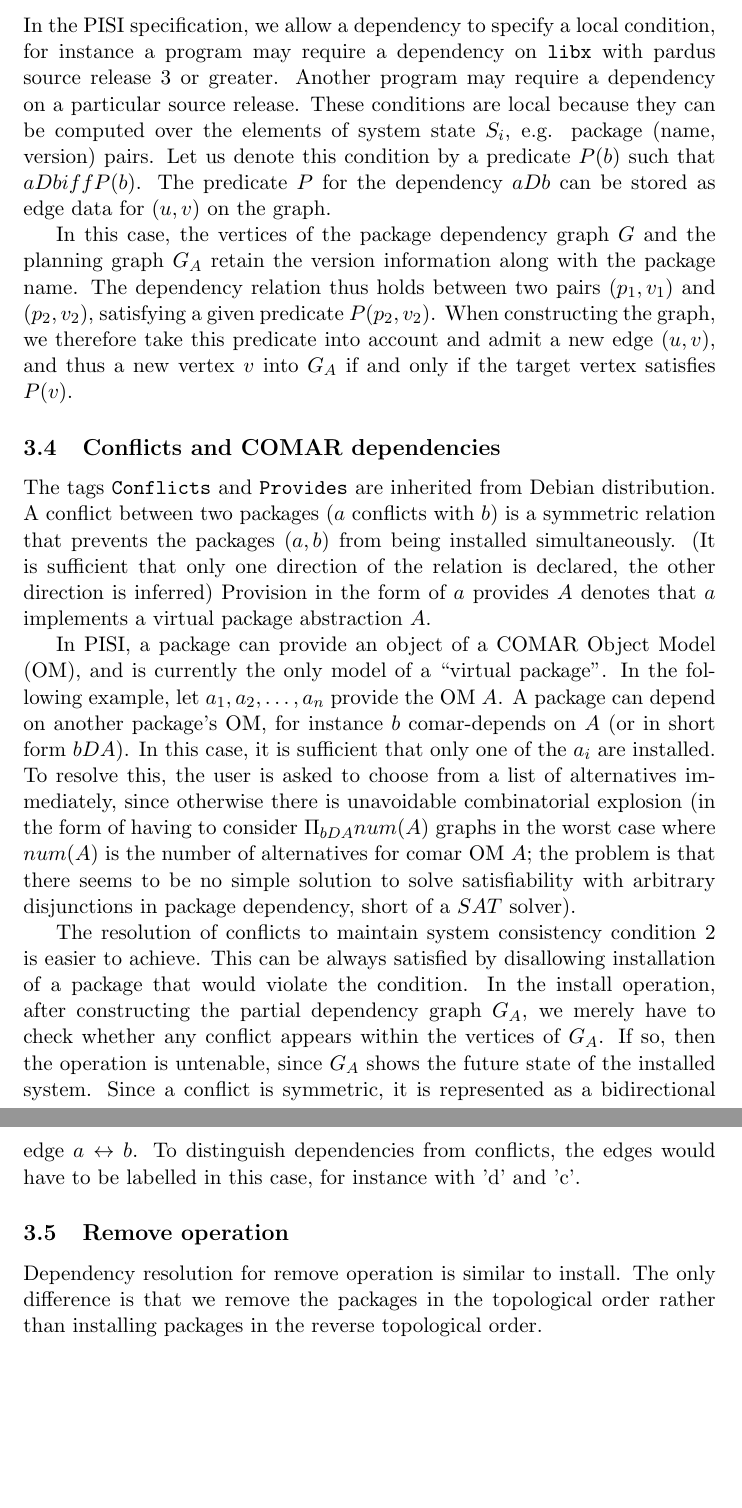
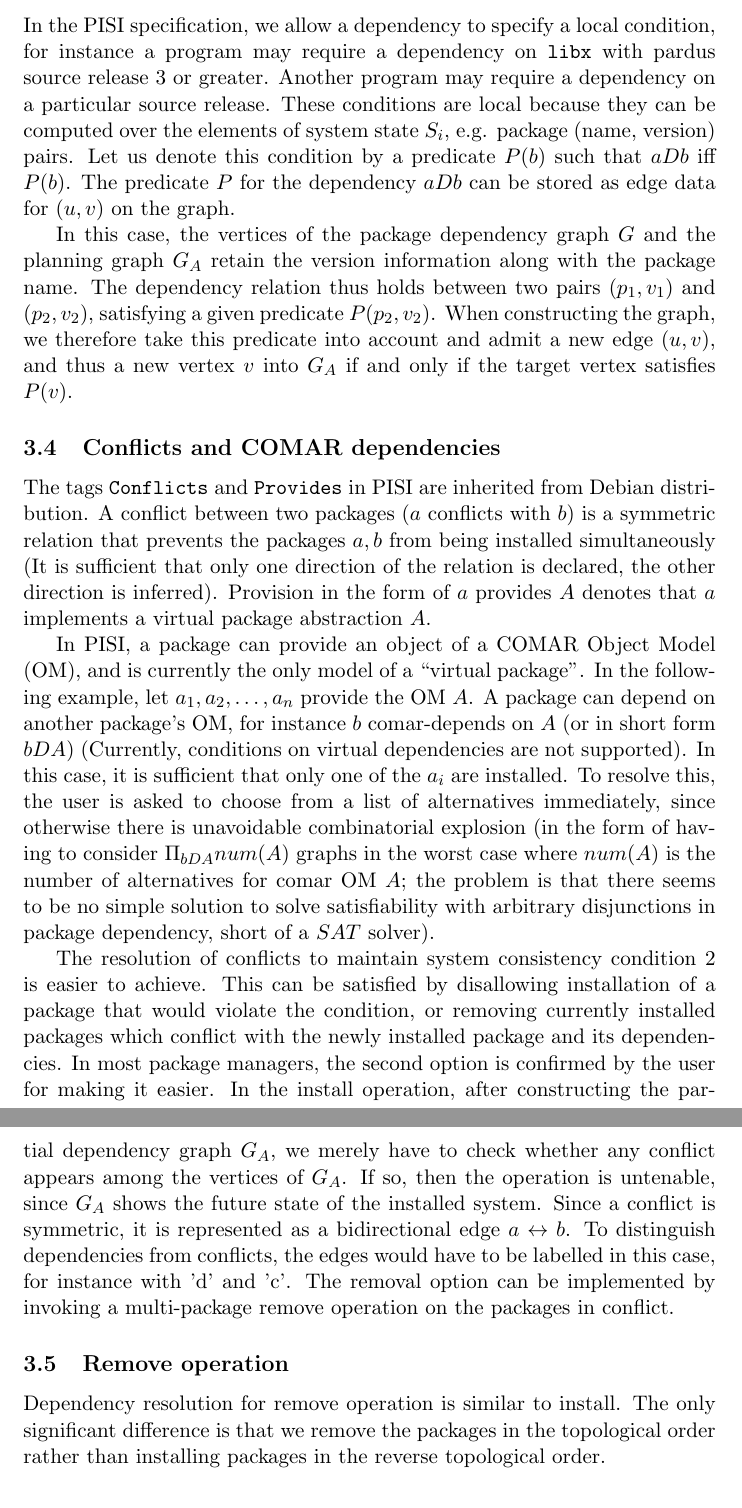
Before and after one commit to Zaryob/inary, a LaTeX document (doc/dependency.tex): two parts of pages 4 and 5 of 7 before the commit and two parts of pages 4 and 5 of 8 after it, joined at a grey line, cut so that both start at the same text, the shorter picture padded with empty space. Compiled offline with pdfLaTeX.

Commit message:
daha duzeltmeler...

```diff
--- a/doc/dependency.tex
+++ b/doc/dependency.tex
@@ -183,7 +182,7 @@ condition, for instance a program may require a dependency on
 program may require a dependency on a particular source release. These
 conditions are local because they can be computed over the elements of
 system state $S_i$, e.g. package (name, version) pairs. Let us denote this
-condition by a predicate $P(b)$ such that $aDb iff P(b)$.  The
+condition by a predicate $P(b)$ such that $aDb$ iff $P(b)$.  The
 predicate $P$ for the dependency $aDb$ can be stored as edge data for
 $(u,v)$ on the graph.
 % thus when we say $P(u,v)$, this means the predicate stored on
@@ -200,43 +199,51 @@ $P(v)$.
 
 \subsection{Conflicts and COMAR dependencies}
 
-The tags \texttt{Conflicts} and \texttt{Provides} are inherited from
-Debian distribution. A conflict between two packages ($a$ conflicts
-with $b$) is a symmetric relation that prevents the packages ($a,b$)
-from being installed simultaneously. (It is sufficient that only one
-direction of the relation is declared, the other direction is
-inferred) Provision in the form of $a$ provides $A$ denotes that $a$
-implements a virtual package abstraction $A$.
+The tags \texttt{Conflicts} and \texttt{Provides} in PISI are
+inherited from Debian distribution. A conflict between two packages
+($a$ conflicts with $b$) is a symmetric relation that prevents the
+packages $a,b$ from being installed simultaneously (It is
+sufficient that only one direction of the relation is declared, the
+other direction is inferred). Provision in the form of $a$ provides $A$
+denotes that $a$ implements a virtual package abstraction $A$.
 
 In PISI, a package can provide an object of a COMAR Object Model (OM),
 and is currently the only model of a ``virtual package''. In the
 following example, let $a_1,a_2,\ldots,a_n$ provide the OM $A$. A package
 can depend on another package's OM, for instance $b$ comar-depends on
-$A$ (or in short form $bDA$). In this case, it is sufficient that only
-one of the $a_i$ are installed. To resolve this, the user is asked to
-choose from a list of alternatives immediately, since otherwise there
-is unavoidable combinatorial explosion (in the form of having to
-consider $\Pi_{bDA}num(A)$ graphs in the worst case where $num(A)$ is
-the number of alternatives for comar OM $A$; the problem is that there
-seems to be no simple solution to solve satisfiability with arbitrary
-disjunctions in package dependency, short of a $SAT$ solver).
+$A$ (or in short form $bDA$) (Currently, conditions on virtual
+dependencies are not supported). In this case, it is sufficient that
+only one of the $a_i$ are installed. To resolve this, the user is
+asked to choose from a list of alternatives immediately, since
+otherwise there is unavoidable combinatorial explosion (in the form of
+having to consider $\Pi_{bDA}num(A)$ graphs in the worst case where
+$num(A)$ is the number of alternatives for comar OM $A$; the problem
+is that there seems to be no simple solution to solve satisfiability
+with arbitrary disjunctions in package dependency, short of a $SAT$
+solver).
 
 The resolution of conflicts to maintain system consistency condition
-$2$ is easier to achieve. This can be always satisfied by disallowing
-installation of a package that would violate the condition. In the
+$2$ is easier to achieve. This can be satisfied by disallowing
+installation of a package that would violate the condition, or
+removing currently installed packages which conflict with the newly
+installed package and its dependencies. In most package managers, the
+second option is confirmed by the user for making it easier. In the
 install operation, after constructing the partial dependency graph
-$G_A$, we merely have to check whether any conflict appears within the
+$G_A$, we merely have to check whether any conflict appears among the
 vertices of $G_A$. If so, then the operation is untenable, since $G_A$
 shows the future state of the installed system. Since a conflict is
 symmetric, it is represented as a bidirectional edge $a \leftrightarrow b$. To
 distinguish dependencies from conflicts, the edges would have to be
-labelled in this case, for instance with 'd' and 'c'.
+labelled in this case, for instance with 'd' and 'c'. The removal
+option can be implemented by invoking a multi-package remove operation
+on the packages in conflict.
 
 \subsection{Remove operation}
 
 Dependency resolution for remove operation is similar to install.  The
-only difference is that we remove the packages in the topological order rather
-than installing packages in the reverse topological order.
+only significant difference is that we remove the packages in the
+topological order rather than installing packages in the reverse
+topological order.
 
 \section{Remote repositories and upgrade operation}
 
```
Also changed, not shown: doc/dependency.pdf, doc/dependency.tex (19 more changed lines).
